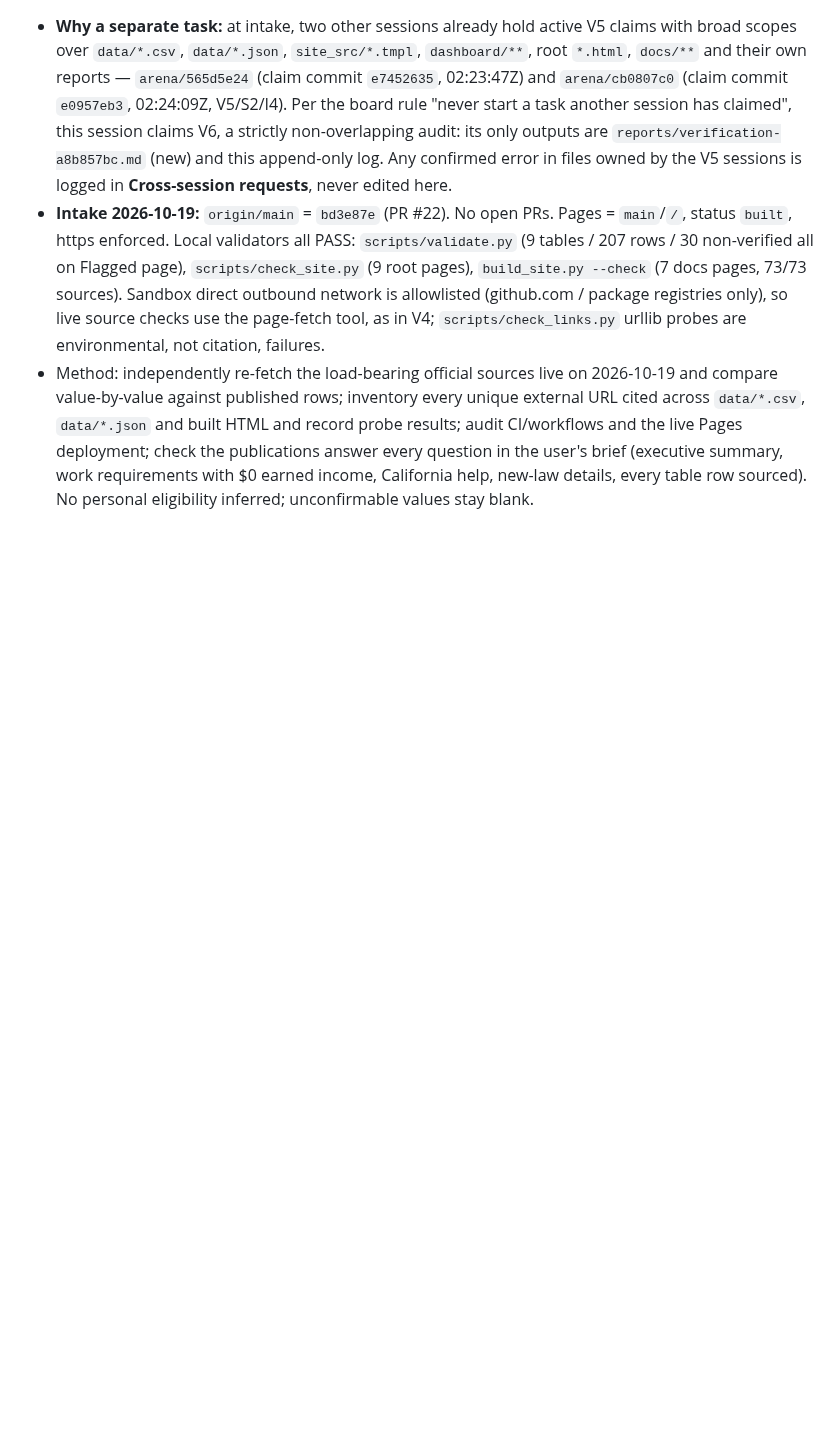
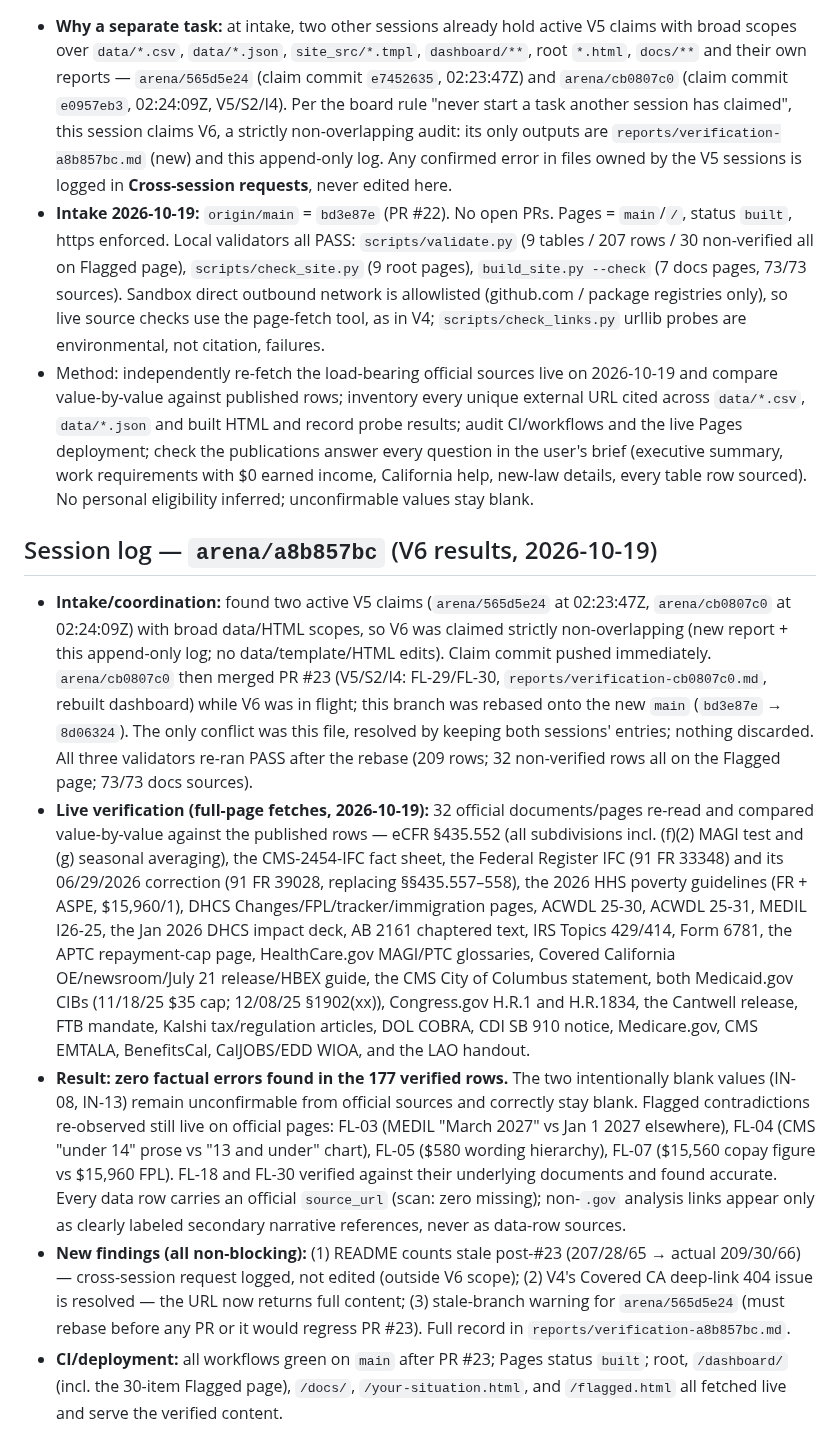
Before and after one commit to buffedlizard55-lab/MaltaProj9, a Markdown page: COORDINATION.md, the part around one of its changes. Rendered like a GitHub page; blank space fills up the shorter version.

Commit message:
V6: independent 2026-10-19 verification report + coordination log (session arena/a8b857bc)
Co-authored-by: arena-agent <297053741+arena-agent@users.noreply.github.com>

```diff
--- a/COORDINATION.md
+++ b/COORDINATION.md
@@ -620,3 +635,41 @@ placeholders, and `.nojekyll` keeps Pages serving both sites as static files.
   live Pages deployment; check the publications answer every question in the user's brief
   (executive summary, work requirements with $0 earned income, California help, new-law details,
   every table row sourced). No personal eligibility inferred; unconfirmable values stay blank.
+
+## Session log — `arena/a8b857bc` (V6 results, 2026-10-19)
+
+- **Intake/coordination:** found two active V5 claims (`arena/565d5e24` at 02:23:47Z,
+  `arena/cb0807c0` at 02:24:09Z) with broad data/HTML scopes, so V6 was claimed strictly
+  non-overlapping (new report + this append-only log; no data/template/HTML edits). Claim commit
+  pushed immediately. `arena/cb0807c0` then merged PR #23 (V5/S2/I4: FL-29/FL-30,
+  `reports/verification-cb0807c0.md`, rebuilt dashboard) while V6 was in flight; this branch was
+  rebased onto the new `main` (`bd3e87e` → `8d06324`). The only conflict was this file, resolved
+  by keeping both sessions' entries; nothing discarded. All three validators re-ran PASS after
+  the rebase (209 rows; 32 non-verified rows all on the Flagged page; 73/73 docs sources).
+- **Live verification (full-page fetches, 2026-10-19):** 32 official documents/pages re-read and
+  compared value-by-value against the published rows — eCFR §435.552 (all subdivisions incl.
+  (f)(2) MAGI test and (g) seasonal averaging), the CMS-2454-IFC fact sheet, the Federal Register
+  IFC (91 FR 33348) and its 06/29/2026 correction (91 FR 39028, replacing §§435.557–558), the
+  2026 HHS poverty guidelines (FR + ASPE, $15,960/1), DHCS Changes/FPL/tracker/immigration pages,
+  ACWDL 25-30, ACWDL 25-31, MEDIL I26-25, the Jan 2026 DHCS impact deck, AB 2161 chaptered text,
+  IRS Topics 429/414, Form 6781, the APTC repayment-cap page, HealthCare.gov MAGI/PTC glossaries,
+  Covered California OE/newsroom/July 21 release/HBEX guide, the CMS City of Columbus statement,
+  both Medicaid.gov CIBs (11/18/25 $35 cap; 12/08/25 §1902(xx)), Congress.gov H.R.1 and H.R.1834,
+  the Cantwell release, FTB mandate, Kalshi tax/regulation articles, DOL COBRA, CDI SB 910 notice,
+  Medicare.gov, CMS EMTALA, BenefitsCal, CalJOBS/EDD WIOA, and the LAO handout.
+- **Result: zero factual errors found in the 177 verified rows.** The two intentionally blank
+  values (IN-08, IN-13) remain unconfirmable from official sources and correctly stay blank.
+  Flagged contradictions re-observed still live on official pages: FL-03 (MEDIL "March 2027" vs
+  Jan 1 2027 elsewhere), FL-04 (CMS "under 14" prose vs "13 and under" chart), FL-05 ($580 wording
+  hierarchy), FL-07 ($15,560 copay figure vs $15,960 FPL). FL-18 and FL-30 verified against their
+  underlying documents and found accurate. Every data row carries an official `source_url` (scan:
+  zero missing); non-`.gov` analysis links appear only as clearly labeled secondary narrative
+  references, never as data-row sources.
+- **New findings (all non-blocking):** (1) README counts stale post-#23 (207/28/65 → actual
+  209/30/66) — cross-session request logged, not edited (outside V6 scope); (2) V4's Covered CA
+  deep-link 404 issue is resolved — the URL now returns full content; (3) stale-branch warning for
+  `arena/565d5e24` (must rebase before any PR or it would regress PR #23). Full record in
+  `reports/verification-a8b857bc.md`.
+- **CI/deployment:** all workflows green on `main` after PR #23; Pages status `built`; root,
+  `/dashboard/` (incl. the 30-item Flagged page), `/docs/`, `/your-situation.html`, and
+  `/flagged.html` all fetched live and serve the verified content.
```
Also changed, not shown: other parts of COORDINATION.md (+16 -1 lines), reports/verification-a8b857bc.md (added, +148 -0 lines).
